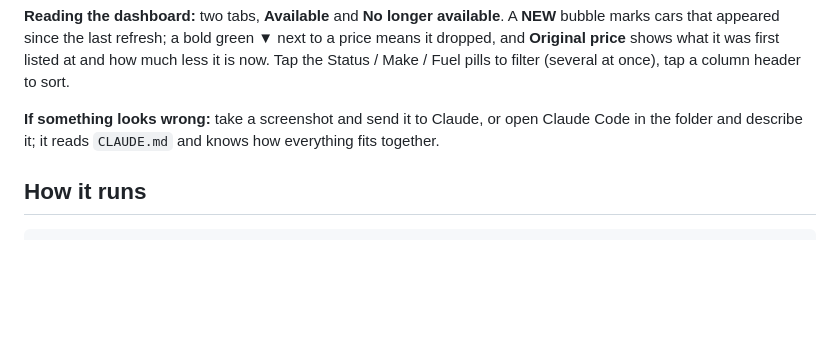
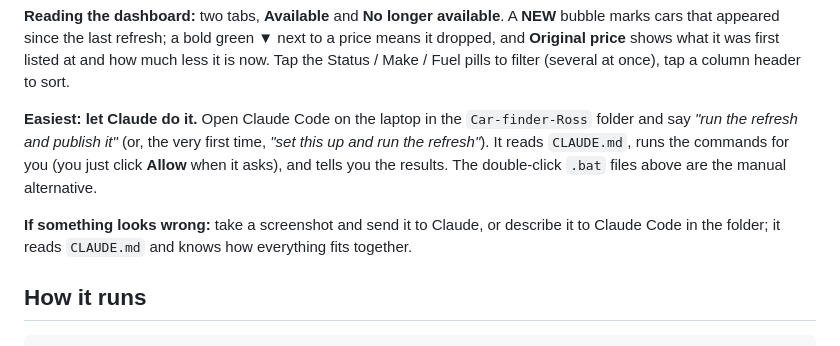
Before and after one commit to jhpdrbl/Car-finder-Ross, a Markdown page: README.md, the part around the change. Drawn GitHub-style; blank space fills up the shorter version.

```diff
--- a/README.md
+++ b/README.md
@@ -34,8 +34,13 @@ cars that appeared since the last refresh; a bold green **▼** next to a price
 and **Original price** shows what it was first listed at and how much less it is now. Tap the
 Status / Make / Fuel pills to filter (several at once), tap a column header to sort.
 
-**If something looks wrong:** take a screenshot and send it to Claude, or open Claude Code in the
-folder and describe it; it reads `CLAUDE.md` and knows how everything fits together.
+**Easiest: let Claude do it.** Open Claude Code on the laptop in the `Car-finder-Ross` folder and
+say *"run the refresh and publish it"* (or, the very first time, *"set this up and run the
+refresh"*). It reads `CLAUDE.md`, runs the commands for you (you just click **Allow** when it
+asks), and tells you the results. The double-click `.bat` files above are the manual alternative.
+
+**If something looks wrong:** take a screenshot and send it to Claude, or describe it to Claude
+Code in the folder; it reads `CLAUDE.md` and knows how everything fits together.
 
 ## How it runs
 
```
Also changed, not shown: CLAUDE.md (+38 -10 lines).
